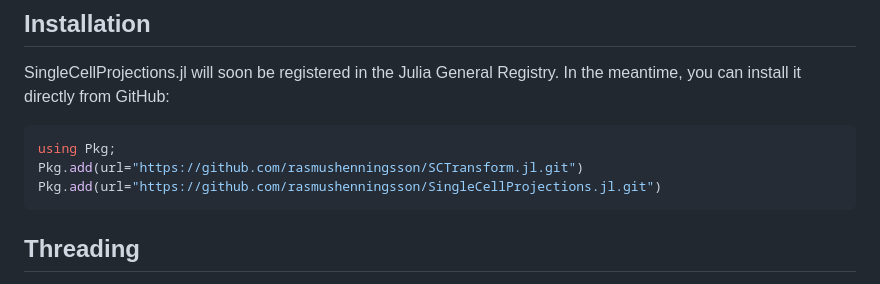
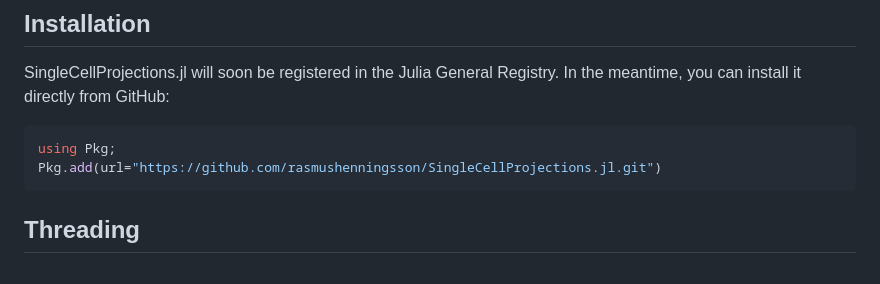
Before and after one commit to BioJulia/SingleCellProjections.jl, a Markdown page: README.md, the part around the change. GitHub-like rendering.

Commit message:
Simplify installation instructions

````diff
--- a/README.md
+++ b/README.md
@@ -9,7 +9,6 @@ In the meantime, you can install it directly from GitHub:
 
 ```julia
 using Pkg;
-Pkg.add(url="https://github.com/rasmushenningsson/SCTransform.jl.git")
 Pkg.add(url="https://github.com/rasmushenningsson/SingleCellProjections.jl.git")
 ```
 
````
